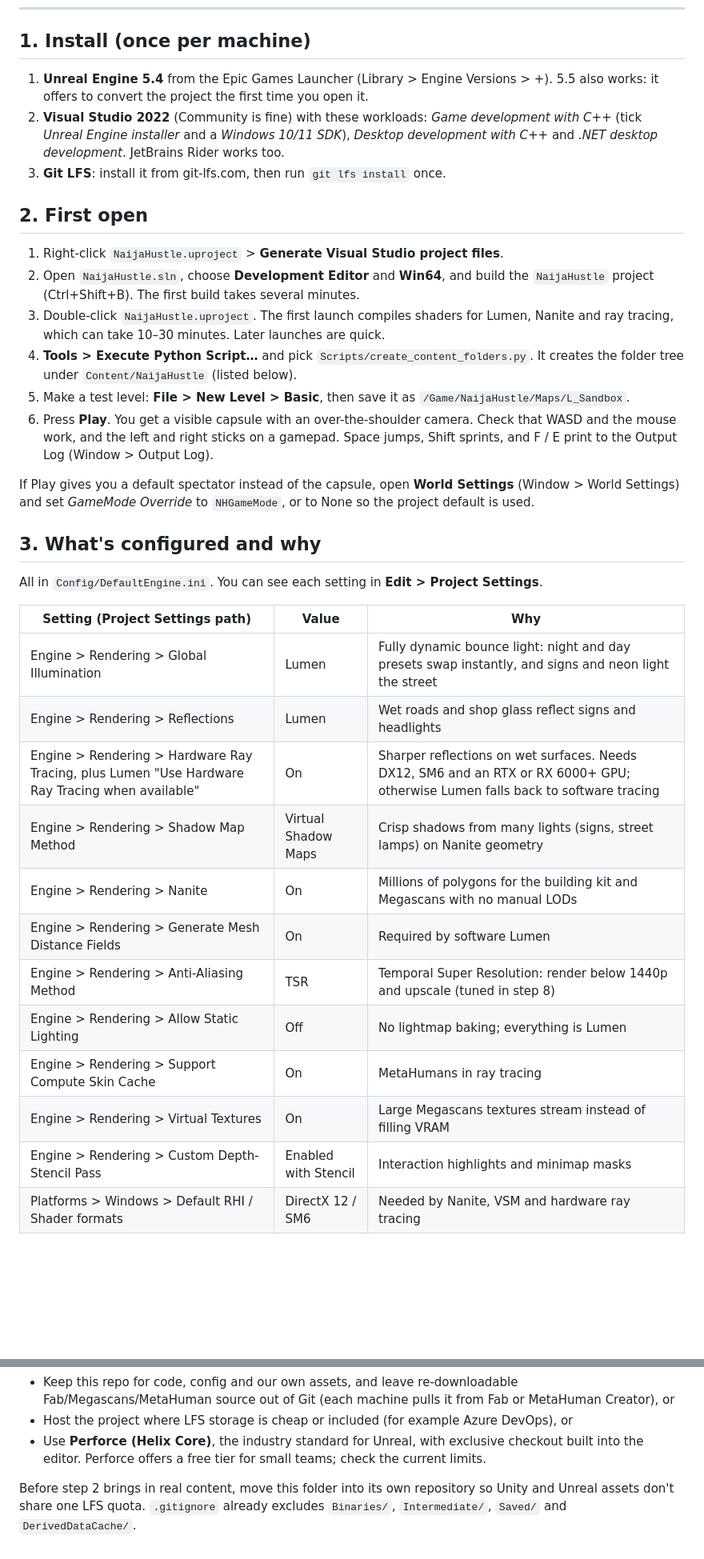
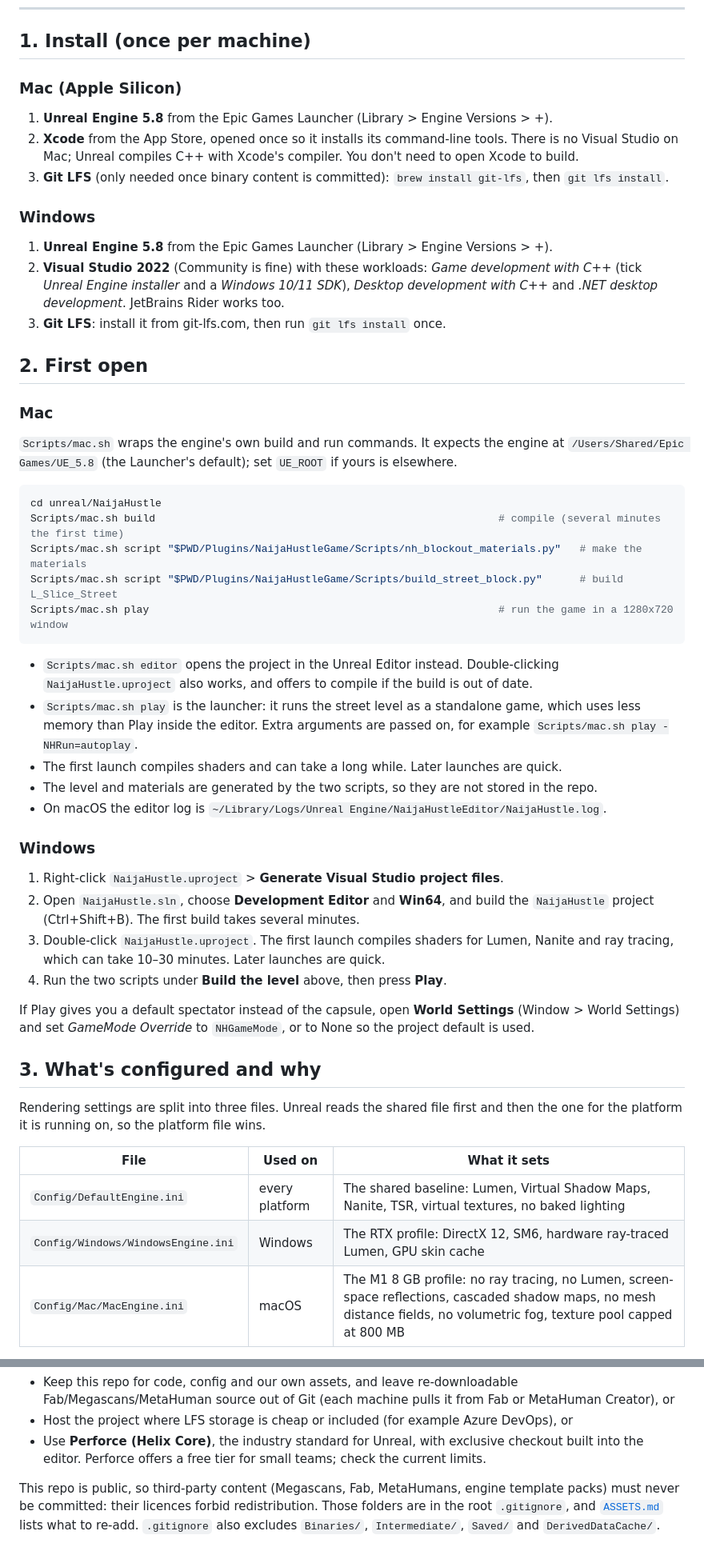
Before and after one commit to olumideoyenubi-max/9j, a Markdown page: unreal/NaijaHustle/README.md, 2 parts joined by grey strips. Shown at 80% size. GitHub-like rendering; blank space fills up the shorter version.

Commit message:
Docs: READMEs for Unreal 5.8, Mac setup steps, config profiles and the archived Unity project
Co-Authored-By: Claude Opus 5.5 <noreply@anthropic.com>

````diff
--- a/unreal/NaijaHustle/README.md
+++ b/unreal/NaijaHustle/README.md
@@ -98,8 +102,16 @@ stand-in `unreal` module that also checks every property name against the C++ he
 
 ## 1. Install (once per machine)
 
-1. **Unreal Engine 5.4** from the Epic Games Launcher (Library > Engine Versions > +). 5.5 also works:
-   it offers to convert the project the first time you open it.
+### Mac (Apple Silicon)
+
+1. **Unreal Engine 5.8** from the Epic Games Launcher (Library > Engine Versions > +).
+2. **Xcode** from the App Store, opened once so it installs its command-line tools. There is no Visual Studio
+   on Mac; Unreal compiles C++ with Xcode's compiler. You don't need to open Xcode to build.
+3. **Git LFS** (only needed once binary content is committed): `brew install git-lfs`, then `git lfs install`.
+
+### Windows
+
+1. **Unreal Engine 5.8** from the Epic Games Launcher (Library > Engine Versions > +).
 2. **Visual Studio 2022** (Community is fine) with these workloads: *Game development with C++*
    (tick *Unreal Engine installer* and a *Windows 10/11 SDK*), *Desktop development with C++* and
    *.NET desktop development*. JetBrains Rider works too.
@@ -107,37 +119,47 @@ stand-in `unreal` module that also checks every property name against the C++ he
 
 ## 2. First open
 
+### Mac
+
+`Scripts/mac.sh` wraps the engine's own build and run commands. It expects the engine at
+`/Users/Shared/Epic Games/UE_5.8` (the Launcher's default); set `UE_ROOT` if yours is elsewhere.
+
+```bash
+cd unreal/NaijaHustle
+Scripts/mac.sh build                                                       # compile (several minutes the first time)
+Scripts/mac.sh script "$PWD/Plugins/NaijaHustleGame/Scripts/nh_blockout_materials.py"   # make the materials
+Scripts/mac.sh script "$PWD/Plugins/NaijaHustleGame/Scripts/build_street_block.py"      # build L_Slice_Street
+Scripts/mac.sh play                                                        # run the game in a 1280x720 window
+```
+
+- `Scripts/mac.sh editor` opens the project in the Unreal Editor instead. Double-clicking `NaijaHustle.uproject`
+  also works, and offers to compile if the build is out of date.
+- `Scripts/mac.sh play` is the launcher: it runs the street level as a standalone game, which uses less memory
+  than Play inside the editor. Extra arguments are passed on, for example `Scripts/mac.sh play -NHRun=autoplay`.
+- The first launch compiles shaders and can take a long while. Later launches are quick.
+- The level and materials are generated by the two scripts, so they are not stored in the repo.
+- On macOS the editor log is `~/Library/Logs/Unreal Engine/NaijaHustleEditor/NaijaHustle.log`.
+
+### Windows
+
 1. Right-click `NaijaHustle.uproject` > **Generate Visual Studio project files**.
 2. Open `NaijaHustle.sln`, choose **Development Editor** and **Win64**, and build the `NaijaHustle` project
    (Ctrl+Shift+B). The first build takes several minutes.
 3. Double-click `NaijaHustle.uproject`. The first launch compiles shaders for Lumen, Nanite and ray tracing,
    which can take 10–30 minutes. Later launches are quick.
-4. **Tools > Execute Python Script…** and pick `Scripts/create_content_folders.py`. It creates the folder tree
-   under `Content/NaijaHustle` (listed below).
-5. Make a test level: **File > New Level > Basic**, then save it as `/Game/NaijaHustle/Maps/L_Sandbox`.
-6. Press **Play**. You get a visible capsule with an over-the-shoulder camera. Check that WASD and the mouse
-   work, and the left and right sticks on a gamepad. Space jumps, Shift sprints, and F / E print to the
-   Output Log (Window > Output Log).
+4. Run the two scripts under **Build the level** above, then press **Play**.
 
 If Play gives you a default spectator instead of the capsule, open **World Settings** (Window > World Settings)
 and set *GameMode Override* to `NHGameMode`, or to None so the project default is used.
 
 ## 3. What's configured and why
 
-All in `Config/DefaultEngine.ini`. You can see each setting in **Edit > Project Settings**.
+Rendering settings are split into three files. Unreal reads the shared file first and then the one for the
+platform it is running on, so the platform file wins.
 
-| Setting (Project Settings path) | Value | Why |
+| File | Used on | What it sets |
 |---|---|---|
-| Engine > Rendering > Global Illumination | Lumen | Fully dynamic bounce light: night and day presets swap instantly, and signs and neon light the street |
-| Engine > Rendering > Reflections | Lumen | Wet roads and shop glass reflect signs and headlights |
-| Engine > Rendering > Hardware Ray Tracing, plus Lumen "Use Hardware Ray Tracing when available" | On | Sharper reflections on wet surfaces. Needs DX12, SM6 and an RTX or RX 6000+ GPU; otherwise Lumen falls back to software tracing |
-| Engine > Rendering > Shadow Map Method | Virtual Shadow Maps | Crisp shadows from many lights (signs, street lamps) on Nanite geometry |
-| Engine > Rendering > Nanite | On | Millions of polygons for the building kit and Megascans with no manual LODs |
-| Engine > Rendering > Generate Mesh Distance Fields | On | Required by software Lumen |
-| Engine > Rendering > Anti-Aliasing Method | TSR | Temporal Super Resolution: render below 1440p and upscale (tuned in step 8) |
-| Engine > Rendering > Allow Static Lighting | Off | No lightmap baking; everything is Lumen |
-| Engine > Rendering > Support Compute Skin Cache | On | MetaHumans in ray tracing |
-| Engine > Rendering > Virtual Textures | On | Large Megascans textures stream instead of filling VRAM |
-| Engine > Rendering > Custom Depth-Stencil Pass | Enabled with Stencil | Interaction highlights and minimap masks |
-| Platforms > Windows > Default RHI / Shader formats | DirectX 12 / SM6 | Needed by Nanite, VSM and hardware ray tracing |
+| `Config/DefaultEngine.ini` | every platform | The shared baseline: Lumen, Virtual Shadow Maps, Nanite, TSR, virtual textures, no baked lighting |
+| `Config/Windows/WindowsEngine.ini` | Windows | The RTX profile: DirectX 12, SM6, hardware ray-traced Lumen, GPU skin cache |
+| `Config/Mac/MacEngine.ini` | macOS | The M1 8 GB profile: no ray tracing, no Lumen, screen-space reflections, cascaded shadow maps, no mesh distance fields, no volumetric fog, texture pool capped at 800 MB |
 
@@ -239,6 +283,7 @@ GitHub's included LFS storage and bandwidth are small; check your plan before pu
 - Use **Perforce (Helix Core)**, the industry standard for Unreal, with exclusive checkout built into the
   editor. Perforce offers a free tier for small teams; check the current limits.
 
-Before step 2 brings in real content, move this folder into its own repository so Unity and Unreal
-assets don't share one LFS quota. `.gitignore` already excludes `Binaries/`, `Intermediate/`, `Saved/` and
-`DerivedDataCache/`.
+This repo is public, so third-party content (Megascans, Fab, MetaHumans, engine template packs) must never be
+committed: their licences forbid redistribution. Those folders are in the root `.gitignore`, and
+[`ASSETS.md`](../../ASSETS.md) lists what to re-add. `.gitignore` also excludes `Binaries/`, `Intermediate/`,
+`Saved/` and `DerivedDataCache/`.
````
Also changed, not shown: other parts of unreal/NaijaHustle/README.md (+45 -19 lines), README.md (+30 -17 lines), 1 other file.
